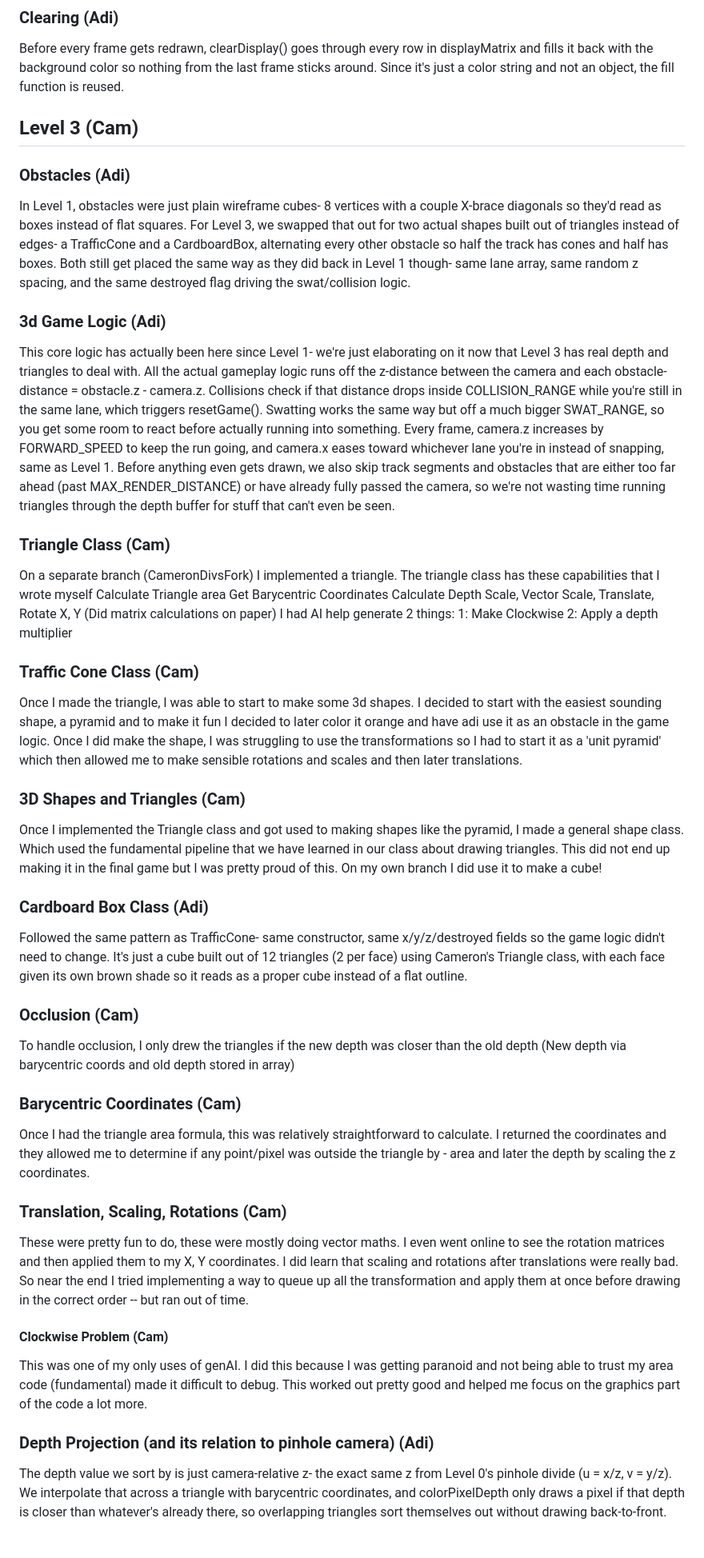
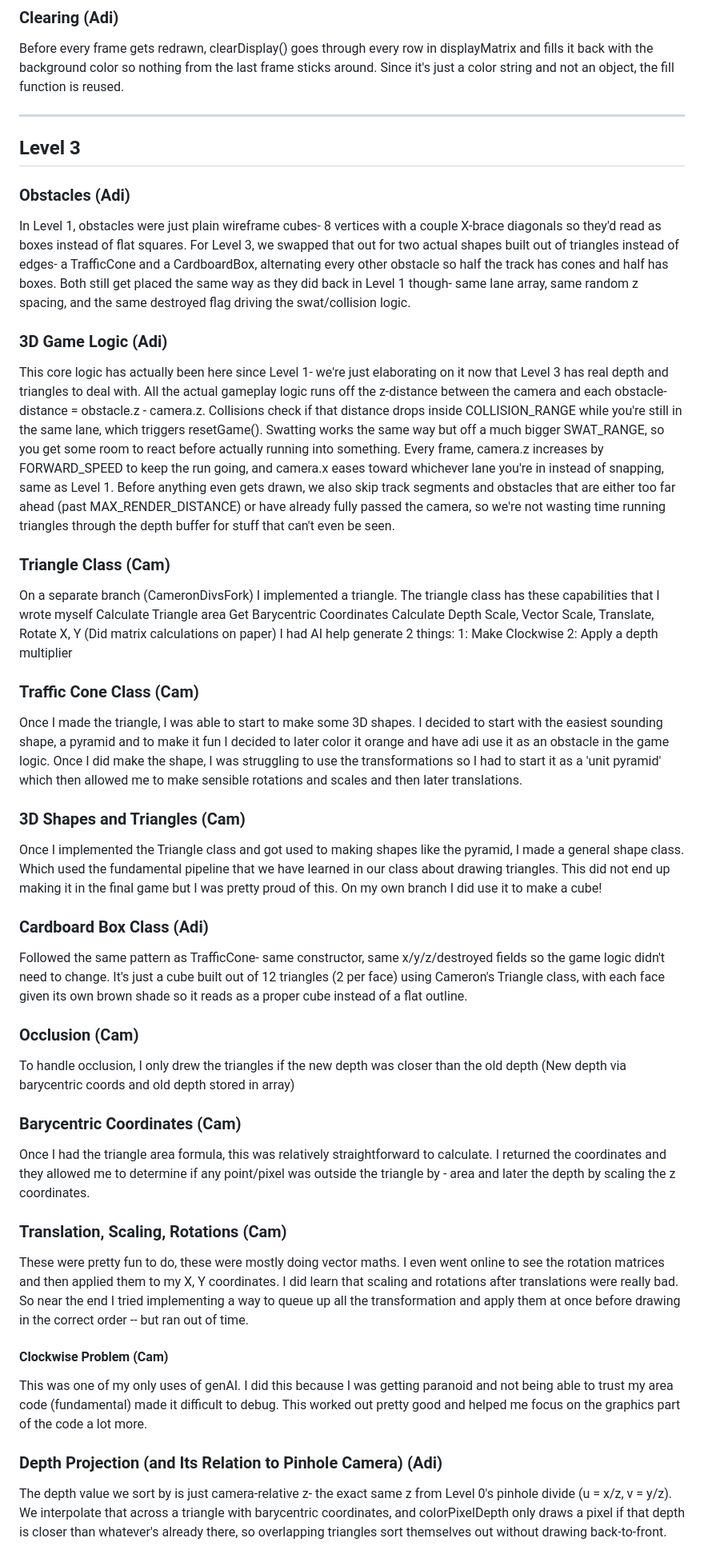
Before and after one commit to AdityaPawarr7/marko, a Markdown page: README.md, the part around one of its changes. Shown at 80% size. Drawn GitHub-style.

Commit message:
Refactor README for clarity and consistency: correct typos, improve formatting, and enhance section headers

```diff
--- a/README.md
+++ b/README.md
@@ -165,16 +177,20 @@ When coloring the divs, I added them to a set which would all get colored when t
 
 Before every frame gets redrawn, clearDisplay() goes through every row in displayMatrix and fills it back with the background color so nothing from the last frame sticks around. Since it's just a color string and not an object, the fill function is reused.
 
-## Level 3 (Cam)
+---
+
+## Level 3
+
 ### Obstacles (Adi)
 
 In Level 1, obstacles were just plain wireframe cubes- 8 vertices with a couple X-brace diagonals so they'd read as boxes instead of flat squares. For Level 3, we swapped that out for two actual shapes built out of triangles instead of edges- a TrafficCone and a CardboardBox, alternating every other obstacle so half the track has cones and half has boxes. Both still get placed the same way as they did back in Level 1 though- same lane array, same random z spacing, and the same destroyed flag driving the swat/collision logic.
 
-### 3d Game Logic (Adi)
+### 3D Game Logic (Adi)
 
 This core logic has actually been here since Level 1- we're just elaborating on it now that Level 3 has real depth and triangles to deal with. All the actual gameplay logic runs off the z-distance between the camera and each obstacle- distance = obstacle.z - camera.z. Collisions check if that distance drops inside COLLISION_RANGE while you're still in the same lane, which triggers resetGame(). Swatting works the same way but off a much bigger SWAT_RANGE, so you get some room to react before actually running into something. Every frame, camera.z increases by FORWARD_SPEED to keep the run going, and camera.x eases toward whichever lane you're in instead of snapping, same as Level 1. Before anything even gets drawn, we also skip track segments and obstacles that are either too far ahead (past MAX_RENDER_DISTANCE) or have already fully passed the camera, so we're not wasting time running triangles through the depth buffer for stuff that can't even be seen.
 
 ### Triangle Class (Cam)
+
 On a separate branch (CameronDivsFork) I implemented a triangle.
 The triangle class has these capabilities that I wrote myself
 Calculate Triangle area
@@ -182,11 +198,15 @@ Get Barycentric Coordinates
 Calculate Depth
 Scale, Vector Scale, Translate, Rotate X, Y (Did matrix calculations on paper)
 I had AI help generate 2 things: 1: Make Clockwise 2: Apply a depth multiplier
+
 ### Traffic Cone Class (Cam)
-Once I made the triangle, I was able to start to make some 3d shapes.
+
+Once I made the triangle, I was able to start to make some 3D shapes.
 I decided to start with the easiest sounding shape, a pyramid and to make it fun I decided to later color it orange and have adi use it as an obstacle in the game logic.
 Once I did make the shape, I was struggling to use the transformations so I had to start it as a 'unit pyramid' which then allowed me to make sensible rotations and scales and then later translations.
+
 ### 3D Shapes and Triangles (Cam)
+
 Once I implemented the Triangle class and got used to making shapes like the pyramid, I made a general shape class. Which used the fundamental pipeline that we have learned in our class about drawing triangles. This did not end up making it in the final game but I was pretty proud of this. On my own branch I did use it to make a cube!
 
 ### Cardboard Box Class (Adi)
@@ -194,16 +214,24 @@ Once I implemented the Triangle class and got used to making shapes like the pyr
 Followed the same pattern as TrafficCone- same constructor, same x/y/z/destroyed fields so the game logic didn't need to change. It's just a cube built out of 12 triangles (2 per face) using Cameron's Triangle class, with each face given its own brown shade so it reads as a proper cube instead of a flat outline.
 
 ### Occlusion (Cam)
+
 To handle occlusion, I only drew the triangles if the new depth was closer than the old depth
 (New depth via barycentric coords and old depth stored in array)
+
 ### Barycentric Coordinates (Cam)
+
 Once I had the triangle area formula, this was relatively straightforward to calculate. I returned the coordinates and they allowed me to determine if any point/pixel was outside the triangle by - area and later the depth by scaling the z coordinates.
+
 ### Translation, Scaling, Rotations (Cam)
+
 These were pretty fun to do, these were mostly doing vector maths. I even went online to see the rotation matrices and then applied them to my X, Y coordinates.
 I did learn that scaling and rotations after translations were really bad. So near the end I tried implementing a way to queue up all the transformation and apply them at once before drawing in the correct order -- but ran out of time.
+
 #### Clockwise Problem (Cam)
+
 This was one of my only uses of genAI. I did this because I was getting paranoid and not being able to trust my area code (fundamental) made it difficult to debug. This worked out pretty good and helped me focus on the graphics part of the code a lot more.
-### Depth Projection (and its relation to pinhole camera) (Adi)
+
+### Depth Projection (and Its Relation to Pinhole Camera) (Adi)
 
 The depth value we sort by is just camera-relative z- the exact same z from Level 0's pinhole divide (u = x/z, v = y/z). We interpolate that across a triangle with barycentric coordinates, and colorPixelDepth only draws a pixel if that depth is closer than whatever's already there, so overlapping triangles sort themselves out without drawing back-to-front.
 
```
Also changed, not shown: other parts of README.md (+30 -10 lines).
